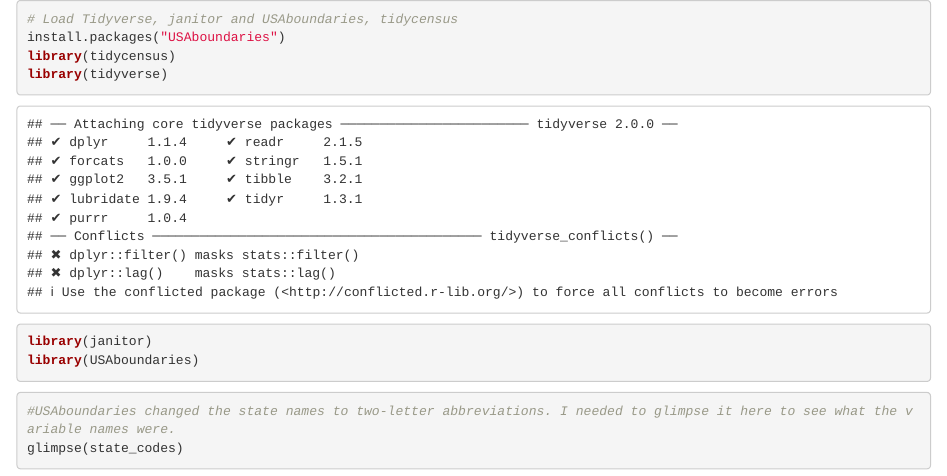
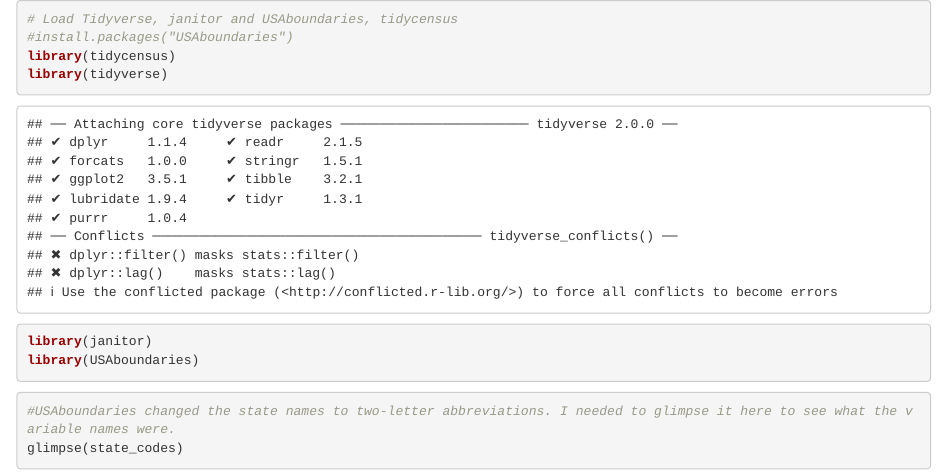
Before and after one commit to BrendaW1140/coursework-datajour-772-spring20, an R Markdown document (data_analysis/Wintrode_Brenda_data_analysis.rmd): the page in a window 1100 px wide, from its top. Rendered offline with R 4.5, knitr and Pandoc, with nearby package versions; some code elsewhere in the file could not run offline; column names are cleaned by a stand-in for the janitor package.

Commit message:
Data Analysis 4

````diff
--- a/data_analysis/Wintrode_Brenda_data_analysis.rmd
+++ b/data_analysis/Wintrode_Brenda_data_analysis.rmd
@@ -3,7 +3,7 @@
 
 ```{r}
 # Load Tidyverse, janitor and USAboundaries, tidycensus
-install.packages("USAboundaries")
+#install.packages("USAboundaries")
 library(tidycensus)
 library(tidyverse)
 library(janitor)
````
Also changed, not shown: data_analysis/Wintrode_Brenda_data_analysis.html (added).
